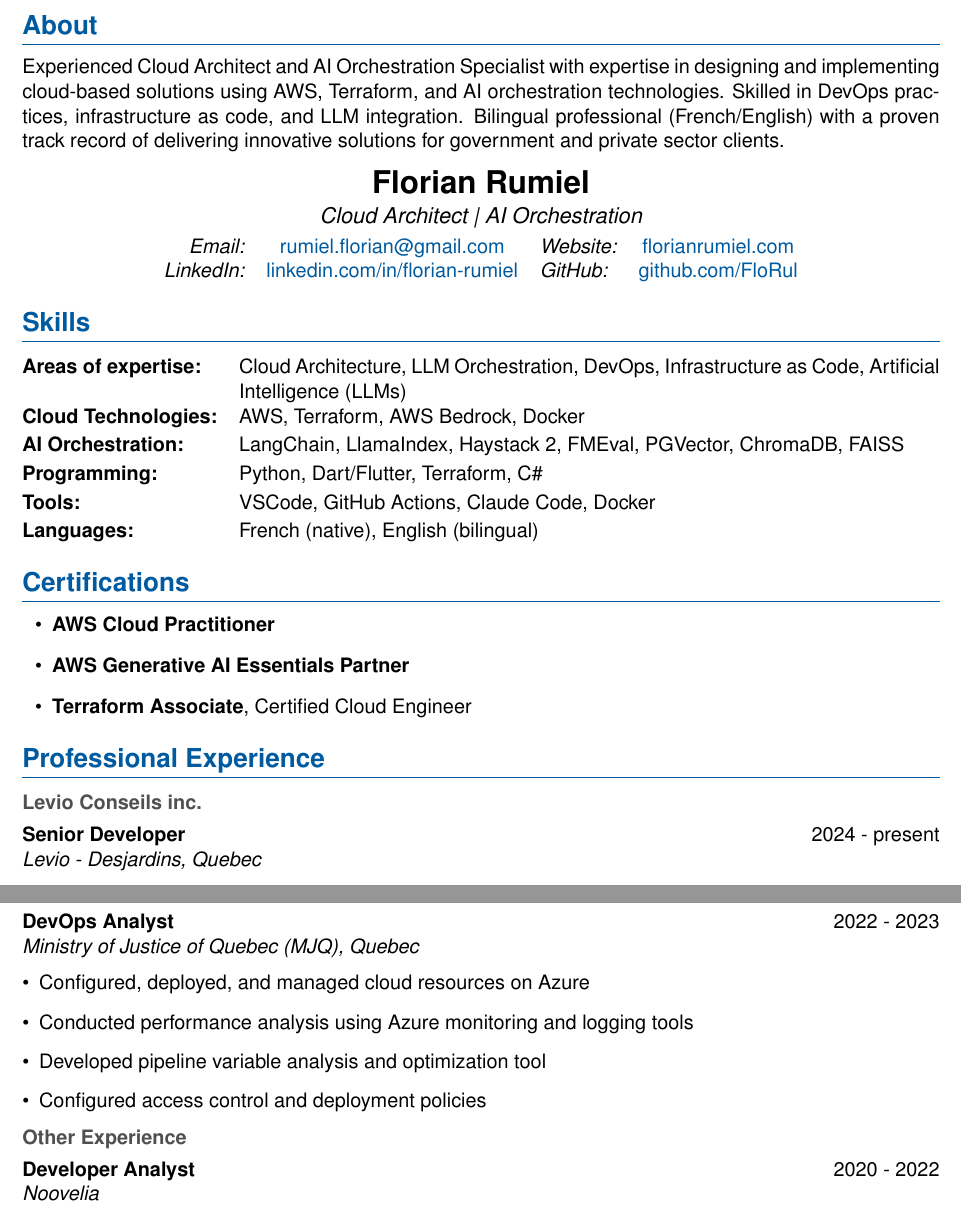
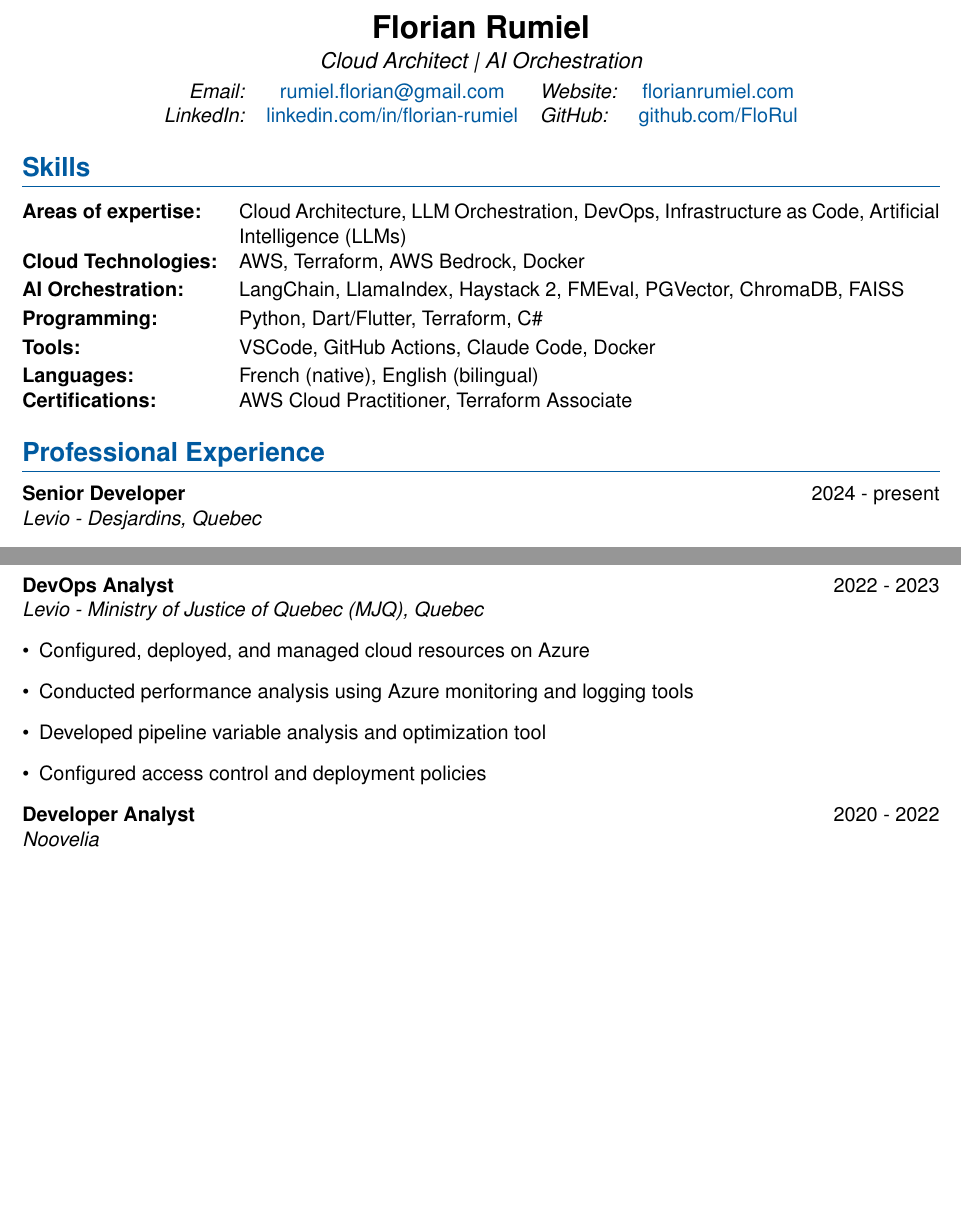
Before and after one commit to FloRul/portfolio, a LaTeX CV (resume/resume.tex): two parts of pages 1 and 3 of 3 before the commit and two parts of pages 1 and 2 of 2 after it, joined at a grey line, cut at the place of the change, the shorter picture padded with empty space. Compiled offline with pdfLaTeX.

Commit message:
update resume.tex: remove 'About' section, consolidate job titles, and correct graduation year

```diff
--- a/resume/resume.tex
+++ b/resume/resume.tex
@@ -45,10 +45,6 @@
 \setlist[itemize]{leftmargin=*}
 
 \begin{document}
-\section*{About}
-Experienced Cloud Architect and AI Orchestration Specialist with expertise in designing and implementing cloud-based solutions using AWS, Terraform, and AI orchestration technologies.
-Skilled in DevOps practices, infrastructure as code, and LLM integration. Bilingual professional (French/English) with a proven track record of delivering innovative solutions for government and private sector clients.
-% Header
 \begin{center}
   {\LARGE\textbf{Florian Rumiel}} \\[0.3em]
   {\large\textit{Cloud Architect | AI Orchestration}} \\[0.5em]
@@ -66,18 +62,10 @@ Skilled in DevOps practices, infrastructure as code, and LLM integration. Biling
 \textbf{Programming:} & Python, Dart/Flutter, Terraform, C\# \\[0.2em]
 \textbf{Tools:} & VSCode, GitHub Actions, Claude Code, Docker \\[0.2em]
 \textbf{Languages:} & French (native), English (bilingual) \\
+\textbf{Certifications:} & AWS Cloud Practitioner, Terraform Associate \\
 \end{tabularx}
 
-\section*{Certifications}
-\begin{itemize}[leftmargin=1.5em]
-  \item \textbf{AWS Cloud Practitioner}
-  \item \textbf{AWS Generative AI Essentials Partner}
-  \item \textbf{Terraform Associate}, Certified Cloud Engineer
-\end{itemize}
-
 \section*{Professional Experience}
-
-\subsection*{Levio Conseils inc.}
 
 \textbf{Senior Developer} \hfill 2024 - present\\
 \textit{Levio - Desjardins, Quebec}
@@ -115,15 +101,13 @@ Skilled in DevOps practices, infrastructure as code, and LLM integration. Biling
 \end{itemize}
 
 \textbf{DevOps Analyst} \hfill 2022 - 2023\\
-\textit{Ministry of Justice of Quebec (MJQ), Quebec}
+\textit{Levio - Ministry of Justice of Quebec (MJQ), Quebec}
 \begin{itemize}
 \item Configured, deployed, and managed cloud resources on Azure
 \item Conducted performance analysis using Azure monitoring and logging tools
 \item Developed pipeline variable analysis and optimization tool
 \item Configured access control and deployment policies
 \end{itemize}
-
-\subsection*{Other Experience}
 
 \textbf{Developer Analyst} \hfill 2020 - 2022\\
 \textit{Noovelia}
```
Also changed, not shown: resume/resume.tex (6 more changed lines).
